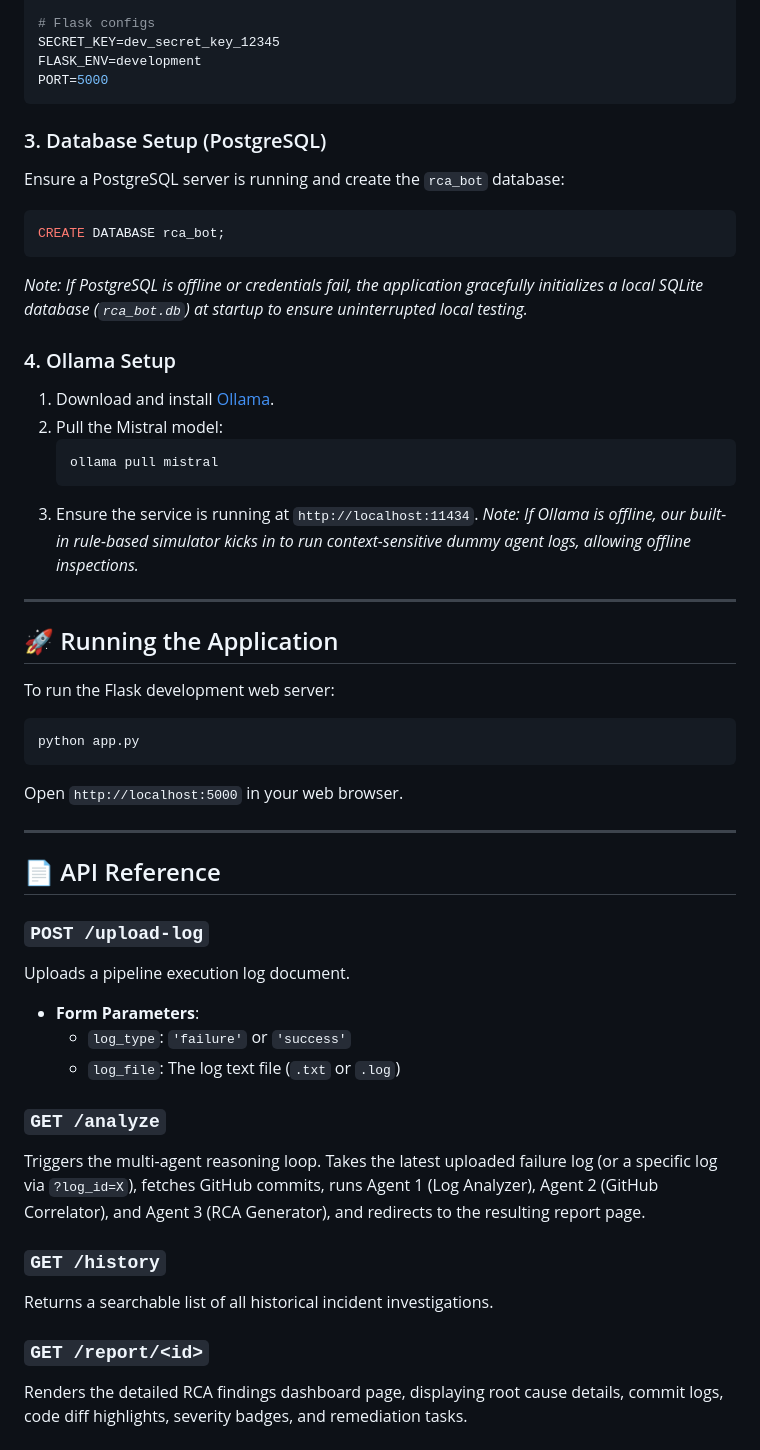
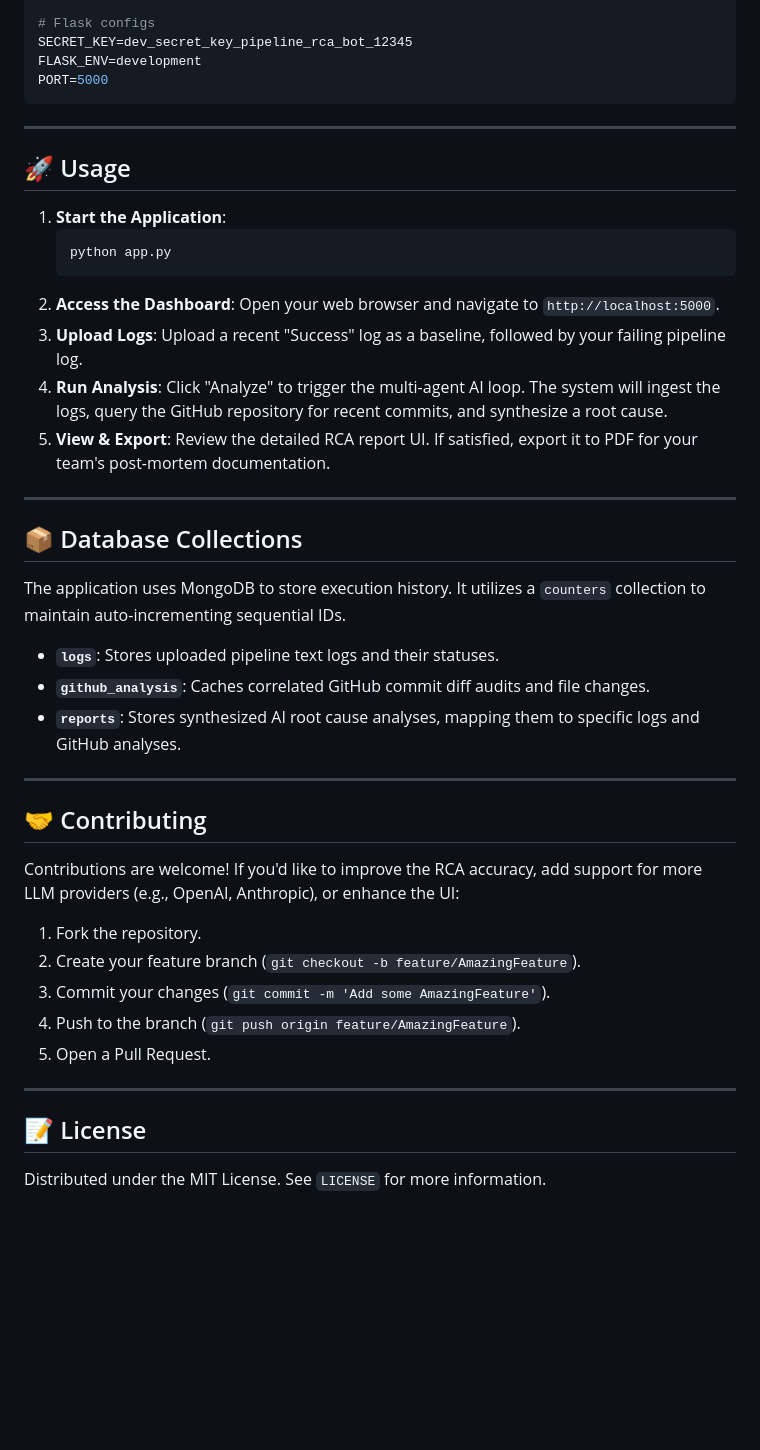
Before and after one commit to Gopikashree23ECE035/Pipeline_failure_RCA_Bot, a Markdown page: README.md, the part around one of its changes. Drawn GitHub-style; blank space fills up the shorter version.

````diff
--- a/README.md
+++ b/README.md
@@ -114,53 +148,51 @@ GITHUB_TOKEN=your_github_personal_access_token
 GITHUB_REPO=owner/repository
 
 # Flask configs
-SECRET_KEY=dev_secret_key_12345
+SECRET_KEY=dev_secret_key_pipeline_rca_bot_12345
 FLASK_ENV=development
 PORT=5000
 ```
 
-### 3. Database Setup (PostgreSQL)
-Ensure a PostgreSQL server is running and create the `rca_bot` database:
-```sql
-CREATE DATABASE rca_bot;
-```
-*Note: If PostgreSQL is offline or credentials fail, the application gracefully initializes a local SQLite database (`rca_bot.db`) at startup to ensure uninterrupted local testing.*
+---
 
-### 4. Ollama Setup
-1. Download and install [Ollama](https://ollama.com).
-2. Pull the Mistral model:
+## 🚀 Usage
+
+1. **Start the Application**:
    ```bash
-   ollama pull mistral
+   python app.py
    ```
-3. Ensure the service is running at `http://localhost:11434`.
-*Note: If Ollama is offline, our built-in rule-based simulator kicks in to run context-sensitive dummy agent logs, allowing offline inspections.*
+2. **Access the Dashboard**:
+   Open your web browser and navigate to `http://localhost:5000`.
+3. **Upload Logs**:
+   Upload a recent "Success" log as a baseline, followed by your failing pipeline log.
+4. **Run Analysis**:
+   Click "Analyze" to trigger the multi-agent AI loop. The system will ingest the logs, query the GitHub repository for recent commits, and synthesize a root cause.
+5. **View & Export**:
+   Review the detailed RCA report UI. If satisfied, export it to PDF for your team's post-mortem documentation.
 
 ---
 
-## 🚀 Running the Application
+## 📦 Database Collections
 
-To run the Flask development web server:
-```bash
-python app.py
-```
-Open `http://localhost:5000` in your web browser.
+The application uses MongoDB to store execution history. It utilizes a `counters` collection to maintain auto-incrementing sequential IDs.
+- **`logs`**: Stores uploaded pipeline text logs and their statuses.
+- **`github_analysis`**: Caches correlated GitHub commit diff audits and file changes.
+- **`reports`**: Stores synthesized AI root cause analyses, mapping them to specific logs and GitHub analyses.
 
 ---
 
-## 📄 API Reference
+## 🤝 Contributing
 
-### `POST /upload-log`
-Uploads a pipeline execution log document.
-- **Form Parameters**:
-  - `log_type`: `'failure'` or `'success'`
-  - `log_file`: The log text file (`.txt` or `.log`)
+Contributions are welcome! If you'd like to improve the RCA accuracy, add support for more LLM providers (e.g., OpenAI, Anthropic), or enhance the UI:
+1. Fork the repository.
+2. Create your feature branch (`git checkout -b feature/AmazingFeature`).
+3. Commit your changes (`git commit -m 'Add some AmazingFeature'`).
+4. Push to the branch (`git push origin feature/AmazingFeature`).
+5. Open a Pull Request.
 
-### `GET /analyze`
-Triggers the multi-agent reasoning loop. Takes the latest uploaded failure log (or a specific log via `?log_id=X`), fetches GitHub commits, runs Agent 1 (Log Analyzer), Agent 2 (GitHub Correlator), and Agent 3 (RCA Generator), and redirects to the resulting report page.
+---
 
-### `GET /history`
-Returns a searchable list of all historical incident investigations.
+## 📝 License
 
-### `GET /report/<id>`
-Renders the detailed RCA findings dashboard page, displaying root cause details, commit logs, code diff highlights, severity badges, and remediation tasks.
+Distributed under the MIT License. See `LICENSE` for more information.
 
````
Also changed, not shown: other parts of README.md (+84 -53 lines).
